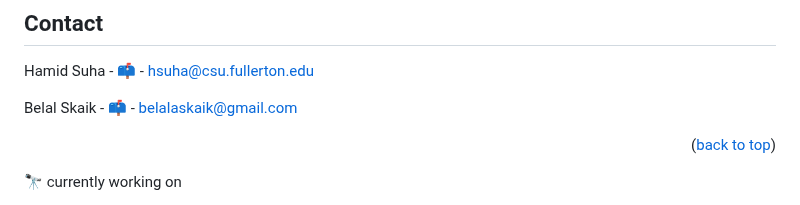
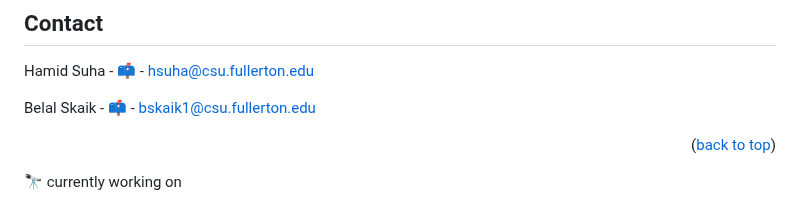
Before and after one commit to Belalaskaik/CandleVision-, a Markdown page: README.md, the part around the change. Rendered like a GitHub page.

```diff
--- a/README.md
+++ b/README.md
@@ -6,7 +6,7 @@
 
 Hamid Suha - [📫](scuf) - hsuha@csu.fullerton.edu
 
-Belal Skaik - [📫](scuf) - belalaskaik@gmail.com
+Belal Skaik - [📫](scuf) - bskaik1@csu.fullerton.edu
 
 <p align="right">(<a href="#readme-top">back to top</a>)</p>
 
```
